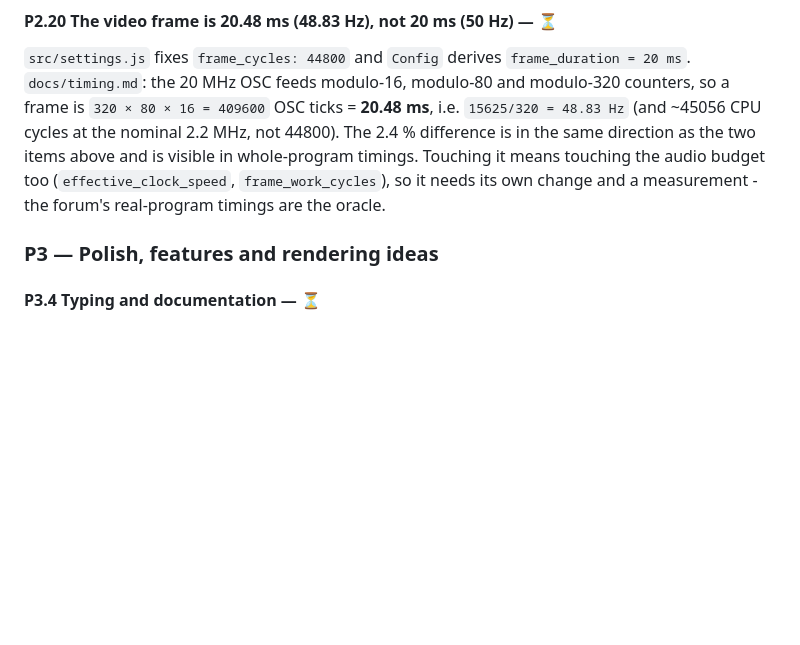
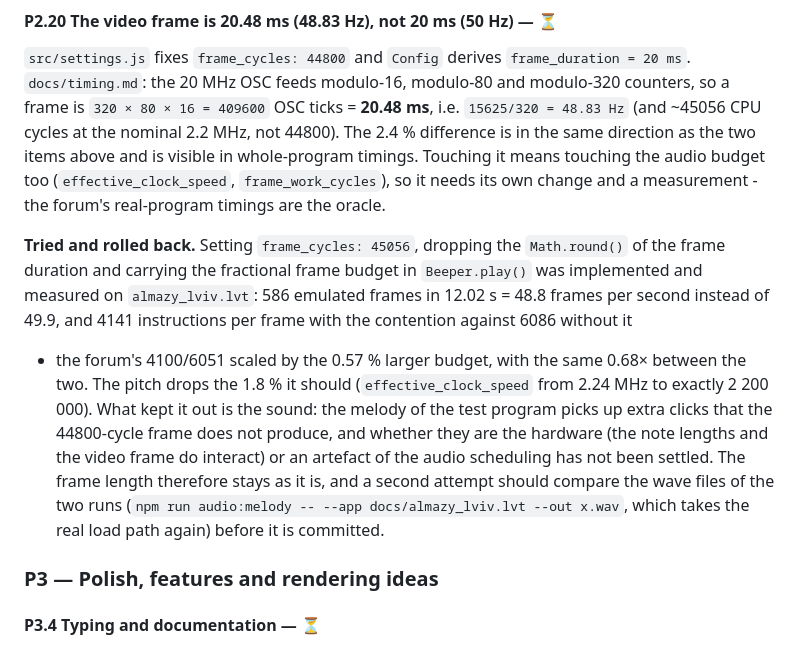
Before and after one commit to dolgarev/emulator-pc01-lviv, a Markdown page: CODE_REVIEW.md, the part around the change. Drawn GitHub-style; blank space fills up the shorter version.

Commit message:
docs(P2.20): record the rolled-back 20.48 ms frame
The frame change itself is not in the history: it was implemented,
measured against the real tape and rolled back because the melody gained
extra clicks. The item keeps the configuration, the numbers and the open
question - whether those clicks are the hardware or the audio scheduling
- so that a second attempt starts from them instead of from the idea.

```diff
--- a/CODE_REVIEW.md
+++ b/CODE_REVIEW.md
@@ -483,6 +483,19 @@ frame is `320 × 80 × 16 = 409600` OSC ticks = **20.48 ms**, i.e. `15625/320 =
 same direction as the two items above and is visible in whole-program timings. Touching it
 means touching the audio budget too (`effective_clock_speed`, `frame_work_cycles`), so it
 needs its own change and a measurement - the forum's real-program timings are the oracle.
+
+**Tried and rolled back.** Setting `frame_cycles: 45056`, dropping the `Math.round()` of the
+frame duration and carrying the fractional frame budget in `Beeper.play()` was implemented
+and measured on `almazy_lviv.lvt`: 586 emulated frames in 12.02 s = 48.8 frames per second
+instead of 49.9, and 4141 instructions per frame with the contention against 6086 without it
+- the forum's 4100/6051 scaled by the 0.57 % larger budget, with the same 0.68× between the
+two. The pitch drops the 1.8 % it should (`effective_clock_speed` from 2.24 MHz to exactly
+2 200 000). What kept it out is the sound: the melody of the test program picks up extra
+clicks that the 44800-cycle frame does not produce, and whether they are the hardware (the
+note lengths and the video frame do interact) or an artefact of the audio scheduling has not
+been settled. The frame length therefore stays as it is, and a second attempt should compare
+the wave files of the two runs (`npm run audio:melody -- --app docs/almazy_lviv.lvt --out
+x.wav`, which takes the real load path again) before it is committed.
 
 ### P3 — Polish, features and rendering ideas
 
```
